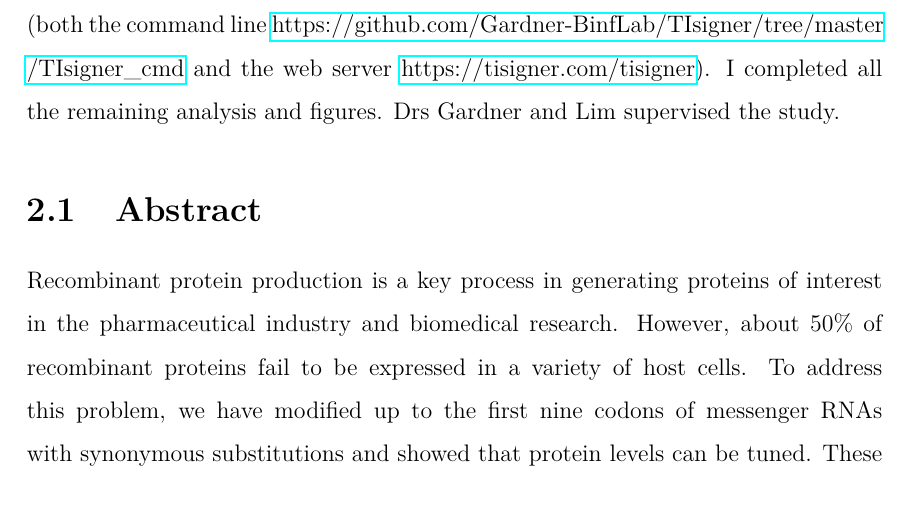
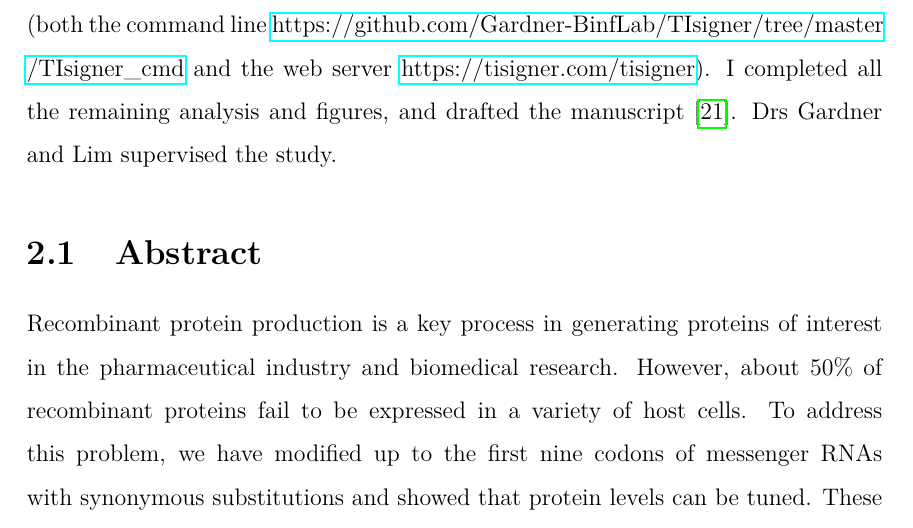
Before and after one commit to bkb3/PhD-thesis, a LaTeX thesis (main.tex, which reads chapters/TIsigner/tisigner.tex): part of page 45 of 188, cut so that both start at the same text. Compiled offline with pdfLaTeX.

Commit message:
txs auto checkin

```diff
--- a/chapters/TIsigner/tisigner.tex
+++ b/chapters/TIsigner/tisigner.tex
@@ -3,7 +3,7 @@ Associate Professor Paul Gardner conceived the study. Dr Chun Shen Lim analysed
 
 I conceived the idea of simulating the cellular system during overexpression and performed the coarse-grained simulations. Due to the lack of open source libraries specialised for sequence optimisation, I developed a simulated annealing (Metropolis-Hastings) based algorithm to maximise the accessibility at translation initiation sites using synonymous codon substitution. Using this algorithm, I developed TIsigner
 \clearpage
- (both the command line \href{https://github.com/Gardner-BinfLab/TIsigner/tree/master/TIsigner\_cmd}{https://github.com/Gardner-BinfLab/TIsigner/tree/master\\/TIsigner\_cmd} and the web server \href{https://tisigner.com/tisigner}{https://tisigner.com/tisigner}). I completed all the remaining analysis and figures. Drs Gardner and Lim supervised the study.
+ (both the command line \href{https://github.com/Gardner-BinfLab/TIsigner/tree/master/TIsigner\_cmd}{https://github.com/Gardner-BinfLab/TIsigner/tree/master\\/TIsigner\_cmd} and the web server \href{https://tisigner.com/tisigner}{https://tisigner.com/tisigner}). I completed all the remaining analysis and figures, and drafted the manuscript \cite{Bhandari2021-wd}. Drs Gardner and Lim supervised the study.
 
 \section{Abstract}
 Recombinant protein production is a key process in generating proteins of interest in the pharmaceutical industry and biomedical research. However, about 50\% of recombinant proteins fail to be expressed in a variety of host cells. To address this problem, we have modified up to the first nine codons of messenger RNAs with synonymous substitutions and showed that protein levels can be tuned. These modifications alter the ‘accessibility’ of translation initiation sites. We have also revealed the dynamics between accessibility, gene expression, and turnovers using a coarse-grained simulation.
```
